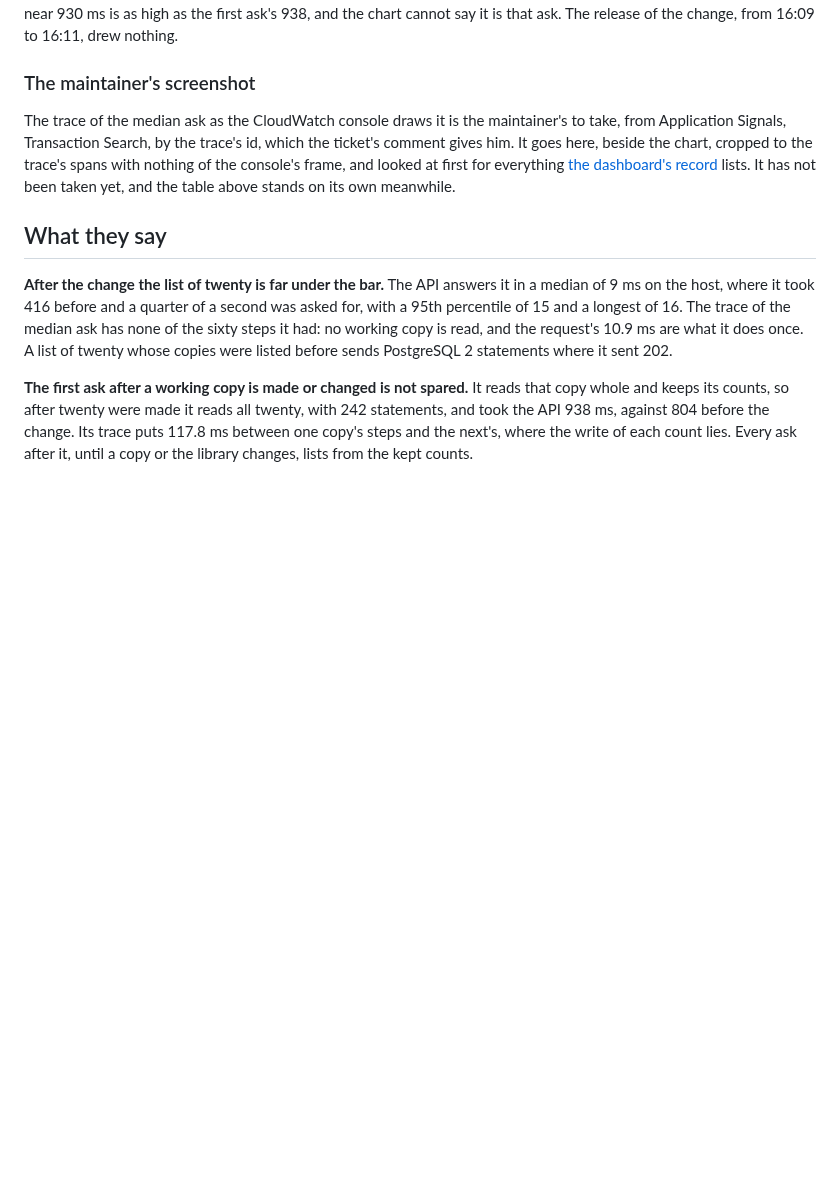
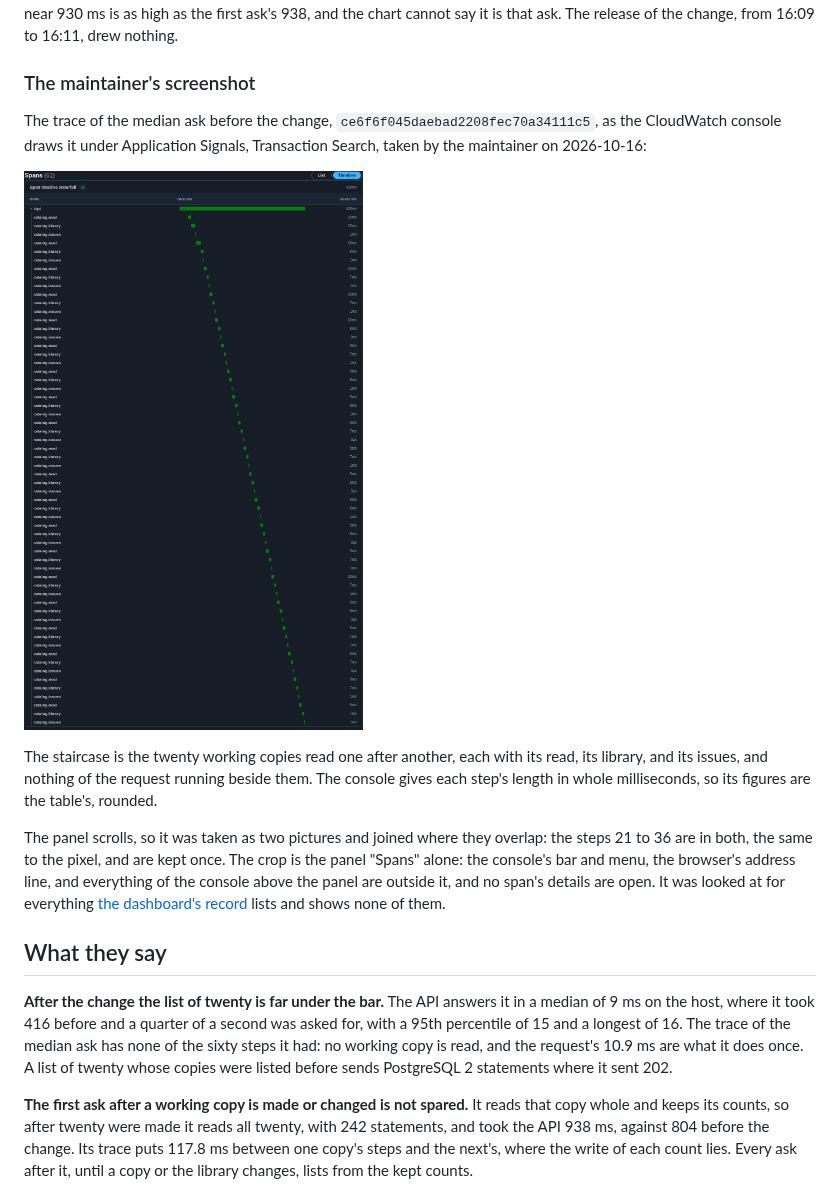
Before and after one commit to rgonzal92/vehicle-catalog, a Markdown page: docs/working-copy-list-measurements.md, the part around the change. Drawn GitHub-style; pictures changed too: docs/working-copy-list-trace-before.png (added); blank space fills up the shorter version.

Commit message:
docs: record the trace of a list of twenty working copies as the CloudWatch console draws it, sixty steps in a staircase under a request of 418 ms (#290) (#338)

```diff
--- a/docs/working-copy-list-measurements.md
+++ b/docs/working-copy-list-measurements.md
@@ -136,7 +136,13 @@ The run's requests, from 16:13:54 to 16:14:12, show as two points where the run
 
 ### The maintainer's screenshot
 
-The trace of the median ask as the CloudWatch console draws it is the maintainer's to take, from Application Signals, Transaction Search, by the trace's id, which the ticket's comment gives him. It goes here, beside the chart, cropped to the trace's spans with nothing of the console's frame, and looked at first for everything [the dashboard's record](dashboard-and-alarms.md#how-a-picture-is-made-safe-to-publish) lists. It has not been taken yet, and the table above stands on its own meanwhile.
+The trace of the median ask before the change, `ce6f6f045daebad2208fec70a34111c5`, as the CloudWatch console draws it under Application Signals, Transaction Search, taken by the maintainer on 2026-10-16:
+
+![The span timeline waterfall of the trace: 61 spans, the request /api of 418 ms on top as one long bar, and under it sixty short bars in a staircase from left to right, catalog.read, catalog.library, and catalog.issues for each of the twenty working copies in turn, reads of 9 to 16 ms, library reads of 7 to 15 ms, and issues of 1 ms or less](working-copy-list-trace-before.png)
+
+The staircase is the twenty working copies read one after another, each with its read, its library, and its issues, and nothing of the request running beside them. The console gives each step's length in whole milliseconds, so its figures are the table's, rounded.
+
+The panel scrolls, so it was taken as two pictures and joined where they overlap: the steps 21 to 36 are in both, the same to the pixel, and are kept once. The crop is the panel "Spans" alone: the console's bar and menu, the browser's address line, and everything of the console above the panel are outside it, and no span's details are open. It was looked at for everything [the dashboard's record](dashboard-and-alarms.md#how-a-picture-is-made-safe-to-publish) lists and shows none of them.
 
 ## What they say
 
```
